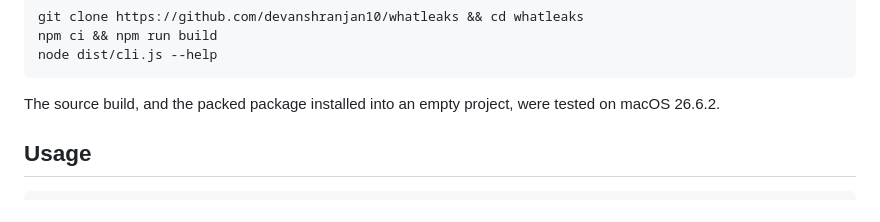
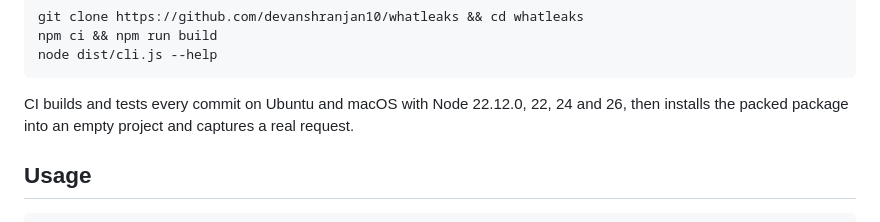
Before and after one commit to devanshranjan10/whatleaks, a Markdown page: README.md, the part around the change. GitHub-like rendering.

````diff
--- a/README.md
+++ b/README.md
@@ -78,8 +78,8 @@ npm ci && npm run build
 node dist/cli.js --help
 ```
 
-The source build, and the packed package installed into an empty project, were tested
-on macOS 26.6.2.
+CI builds and tests every commit on Ubuntu and macOS with Node 22.12.0, 22, 24 and 26,
+then installs the packed package into an empty project and captures a real request.
 
 ## Usage
 
````
Also changed, not shown: docs/PROGRESS.md (+4 -0 lines).
